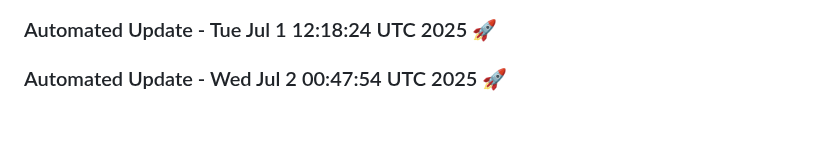
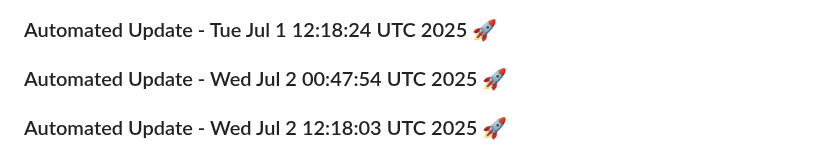
Before and after one commit to tanishq20011430/ContentGenAI, a Markdown page: README.md, the part around the change. Drawn GitHub-style; blank space fills up the shorter version.

Commit message:
Automated daily update: Wed Jul  2 12:18:03 UTC 2025

```diff
--- a/README.md
+++ b/README.md
@@ -620,3 +620,6 @@ License
 
 
 ### Automated Update - Wed Jul  2 00:47:54 UTC 2025 🚀
+
+
+### Automated Update - Wed Jul  2 12:18:03 UTC 2025 🚀
```
